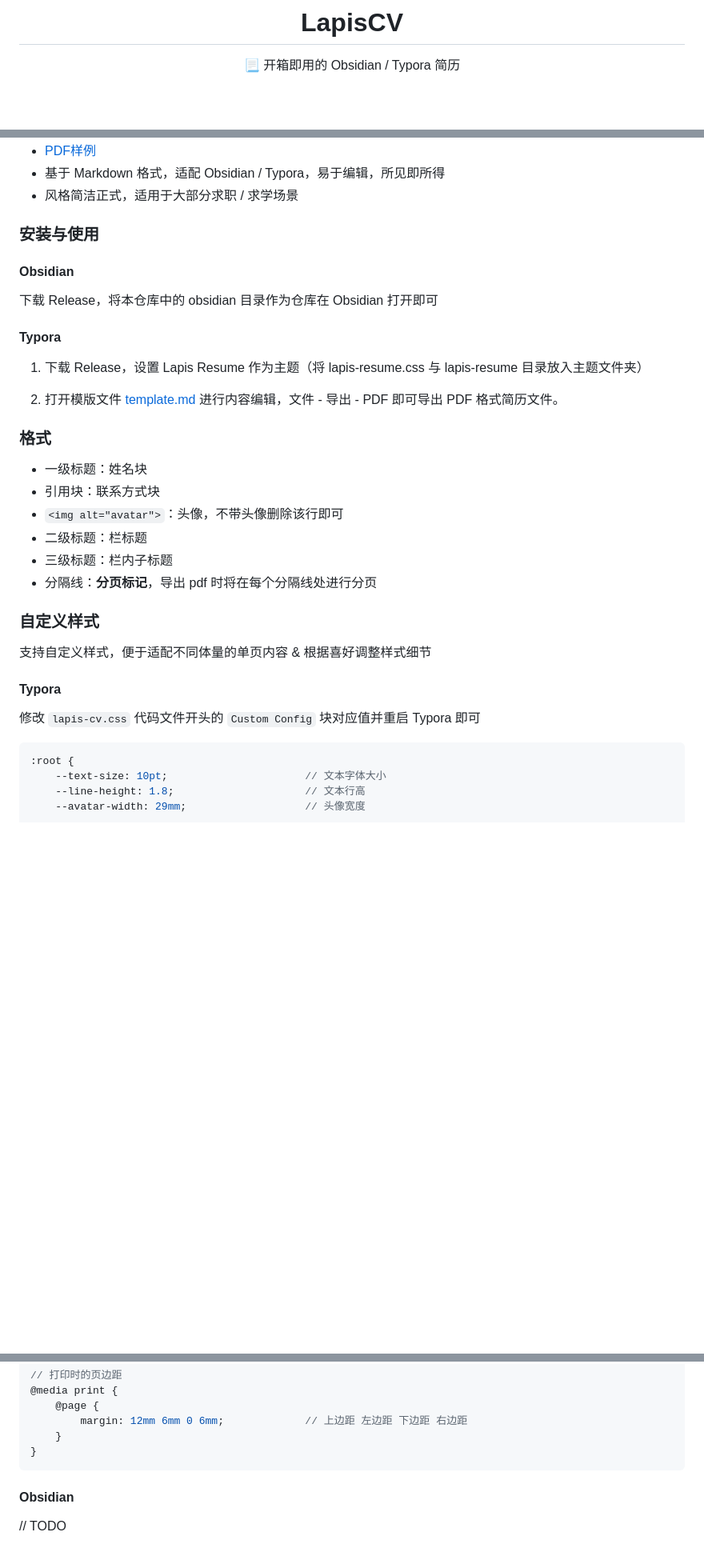
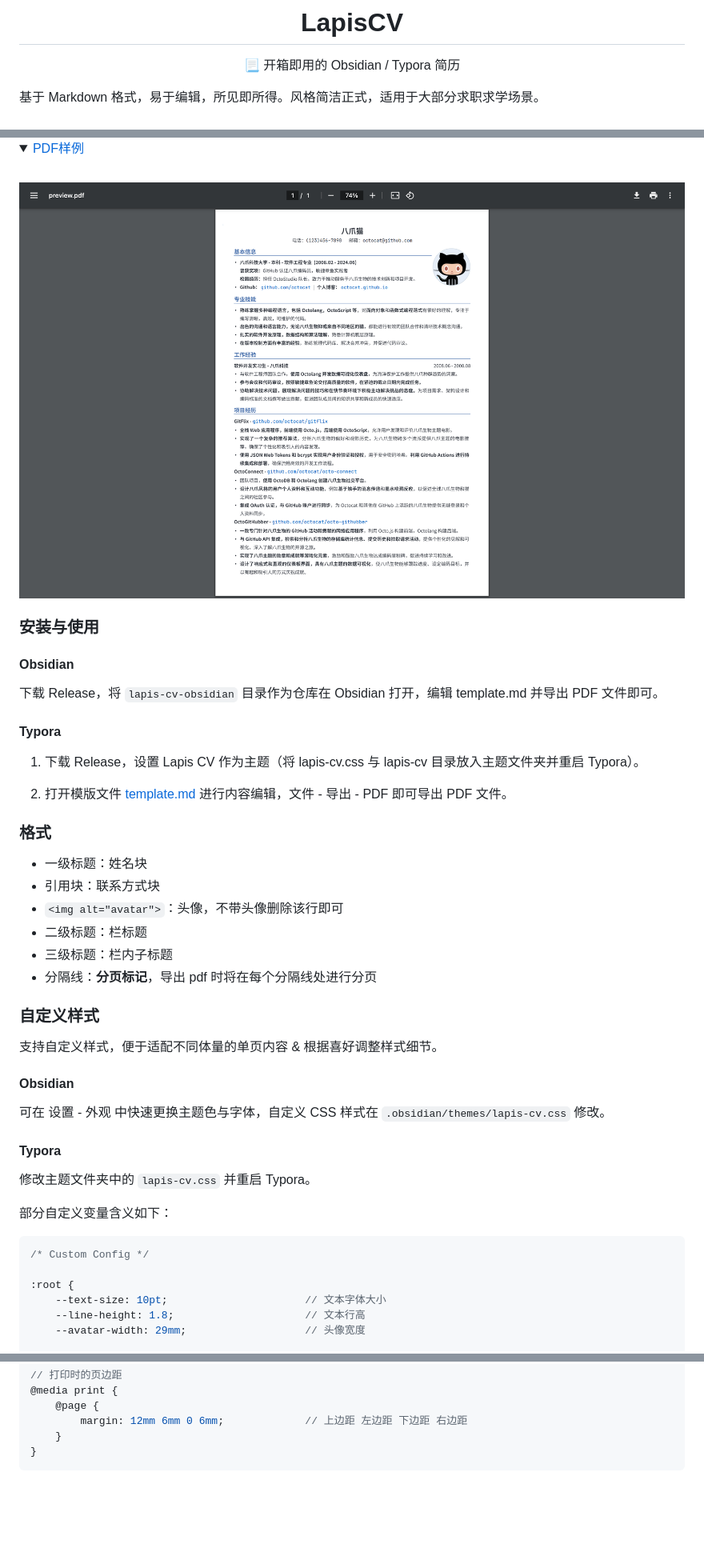
Before and after one commit to BingyanStudio/LapisCV, a Markdown page: README.md, 3 parts joined by grey strips. Shown at 80% size. Rendered like a GitHub page; pictures changed too: .assets/preview.png (added); folded sections open; blank space fills up the shorter version.

Commit message:
feat: accomplish styles of obsidian

````diff
--- a/README.md
+++ b/README.md
@@ -4,5 +4,8 @@
 <p align="center">
     📃 开箱即用的 Obsidian / Typora 简历
 </p>
+
+基于 Markdown 格式，易于编辑，所见即所得。风格简洁正式，适用于大部分求职求学场景。
+
 ### 预览
 
@@ -12,19 +20,23 @@
 
-- [PDF样例](.assets/preview.pdf)
-- 基于 Markdown 格式，适配 Obsidian / Typora，易于编辑，所见即所得
-- 风格简洁正式，适用于大部分求职 / 求学场景
+<details>
+ <summary><a href=".assets/preview.pdf">PDF样例</a></summary>
+<br>
+<div align="center">
+<img width="100%" alt="Screenshot" src=".assets/preview.png">
+</div>
+</details>
 
 ### 安装与使用
 
 #### Obsidian
 
-下载 Release，将本仓库中的 obsidian 目录作为仓库在 Obsidian 打开即可
+下载 Release，将 `lapis-cv-obsidian` 目录作为仓库在 Obsidian 打开，编辑 template.md 并导出 PDF 文件即可。
 
 #### Typora
 
-1. 下载 Release，设置 Lapis Resume 作为主题（将 lapis-resume.css 与 lapis-resume 目录放入主题文件夹）
+1. 下载 Release，设置 Lapis CV 作为主题（将 lapis-cv.css 与 lapis-cv 目录放入主题文件夹并重启 Typora）。
 
-2. 打开模版文件 [template.md](typora/template.md) 进行内容编辑，文件 - 导出 - PDF 即可导出 PDF 格式简历文件。
+2. 打开模版文件 [template.md](typora/template.md) 进行内容编辑，文件 - 导出 - PDF 即可导出 PDF 文件。
 
 ### 格式
 
@@ -37,13 +49,21 @@
 
 ### 自定义样式
 
-支持自定义样式，便于适配不同体量的单页内容 & 根据喜好调整样式细节
+支持自定义样式，便于适配不同体量的单页内容 & 根据喜好调整样式细节。
+
+#### Obsidian
+
+可在 设置 - 外观 中快速更换主题色与字体，自定义 CSS 样式在 `.obsidian/themes/lapis-cv.css` 修改。
 
 #### Typora
 
-修改 `lapis-cv.css` 代码文件开头的 `Custom Config` 块对应值并重启 Typora 即可
+修改主题文件夹中的 `lapis-cv.css` 并重启 Typora。
+
+部分自定义变量含义如下：
 
 ```css
+/* Custom Config */
+
 :root {
     --text-size: 10pt;                      // 文本字体大小
     --line-height: 1.8;                     // 文本行高
@@ -72,7 +92,3 @@
     }
 }
 ```
-
-#### Obsidian
-
-// TODO
````
Also changed, not shown: other parts of README.md (+7 -2 lines), obsidian/template.md (+8 -6 lines), 3 other files.
